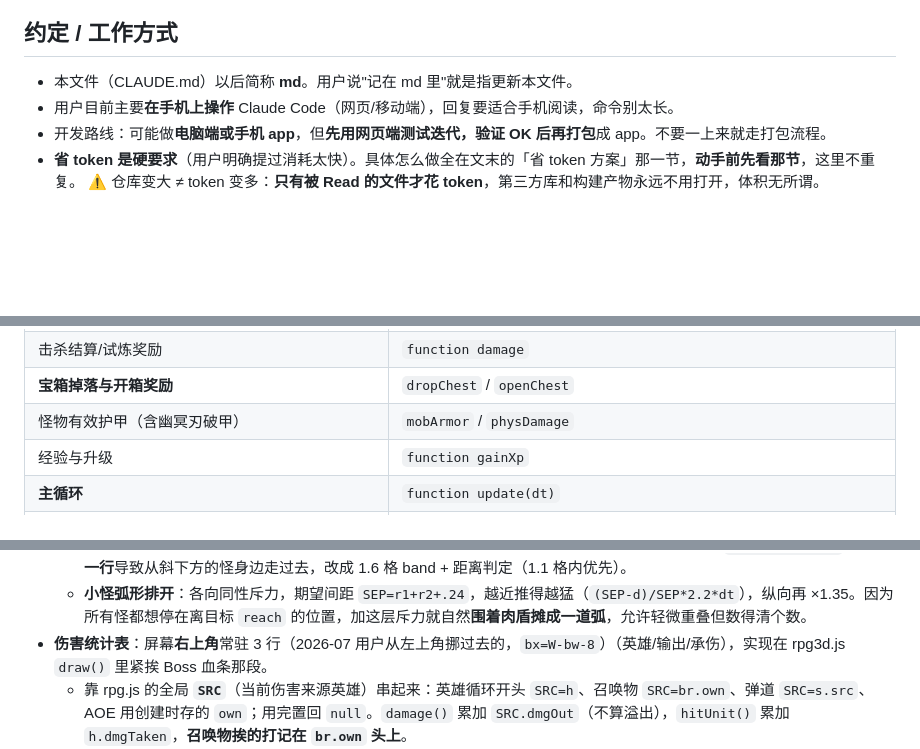
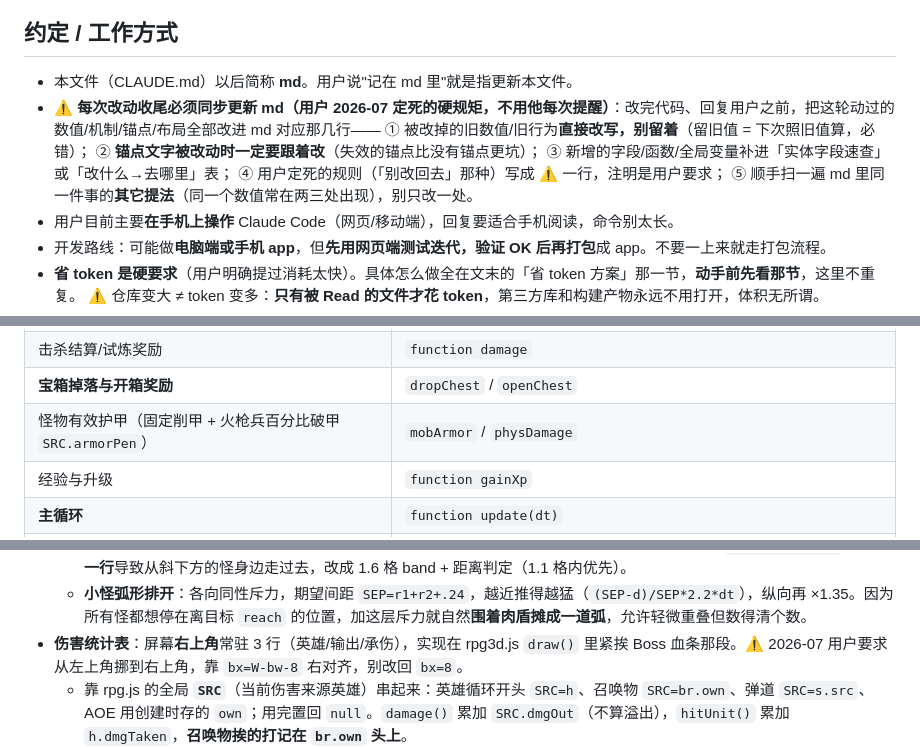
Before and after one commit to yuanjue777/ar-viewer, a Markdown page: CLAUDE.md, 3 parts joined by grey strips. GitHub-like rendering; blank space fills up the shorter version.

Commit message:
md：补齐本轮改动的同步说明，并加入「每次改动收尾必须同步更新 md」硬规矩
Co-Authored-By: Claude Opus 5 <noreply@anthropic.com>
Claude-Session: https://claude.ai/code/session_01W5wUpdBmMqJ8hBZnhqyyRC

```diff
--- a/CLAUDE.md
+++ b/CLAUDE.md
@@ -2,6 +2,12 @@
 
 ## 约定 / 工作方式
 - 本文件（CLAUDE.md）以后简称 **md**。用户说"记在 md 里"就是指更新本文件。
+- **⚠️ 每次改动收尾必须同步更新 md（用户 2026-07 定死的硬规矩，不用他每次提醒）**：改完代码、回复用户之前，把这轮动过的数值/机制/锚点/布局全部改进 md 对应那几行——
+  ① 被改掉的旧数值/旧行为**直接改写，别留着**（留旧值 = 下次照旧值算，必错）；
+  ② **锚点文字被改动时一定要跟着改**（失效的锚点比没有锚点更坑）；
+  ③ 新增的字段/函数/全局变量补进「实体字段速查」或「改什么→去哪里」表；
+  ④ 用户定死的规则（「别改回去」那种）写成 ⚠️ 一行，注明是用户要求；
+  ⑤ 顺手扫一遍 md 里同一件事的**其它提法**（同一个数值常在两三处出现），别只改一处。
 - 用户目前主要**在手机上操作** Claude Code（网页/移动端），回复要适合手机阅读，命令别太长。
 - 开发路线：可能做**电脑端或手机 app**，但**先用网页端测试迭代，验证 OK 后再打包**成 app。不要一上来就走打包流程。
 - **省 token 是硬要求**（用户明确提过消耗太快）。具体怎么做全在文末的「省 token 方案」那一节，**动手前先看那节**，这里不重复。
@@ -78,7 +84,7 @@
 | **试炼开启逻辑与难度** | `function startTrial` |
 | 击杀结算/试炼奖励 | `function damage` |
 | **宝箱掉落与开箱奖励** | `dropChest` / `openChest` |
-| 怪物有效护甲（含幽冥刃破甲） | `mobArmor` / `physDamage` |
+| 怪物有效护甲（固定削甲 + 火枪兵百分比破甲 `SRC.armorPen`） | `mobArmor` / `physDamage` |
 | 经验与升级 | `function gainXp` |
 | **主循环** | `function update(dt)` |
 | ├ 怪物AI/寻敌/推进 | 注释 `/* 怪物：沿自己的路线` |
@@ -198,7 +204,7 @@
 - **仇恨（⚠️ 5行能成立的关键）**：怪出生点在行附近**大幅散开**（±0.65 格）；**进 `AGGRO_R=4.6` 就直接扑向最近的英雄/召唤物**（x/y 一起走，不是"擦着过去"），进 `atkR+r` 停下开打。只要英雄不死，上下两行的怪也会被拉过来。
   - **选敌 band**（2026-07 修的"擦肩而过"）：英雄 战士1.6 / 远程3.2，**0.9 格内优先锁定**；召唤物原来 `m.row!==br.row` **硬筛同一行**导致从斜下方的怪身边走过去，改成 1.6 格 band + 距离判定（1.1 格内优先）。
   - **小怪弧形排开**：各向同性斥力，期望间距 `SEP=r1+r2+.24`，越近推得越猛（`(SEP-d)/SEP*2.2*dt`），纵向再 ×1.35。因为所有怪都想停在离目标 `reach` 的位置，加这层斥力就自然**围着肉盾摊成一道弧**，允许轻微重叠但数得清个数。
-- **伤害统计表**：屏幕**右上角**常驻 3 行（2026-07 用户从左上角挪过去的，`bx=W-bw-8`）（英雄/输出/承伤），实现在 rpg3d.js `draw()` 里紧挨 Boss 血条那段。
+- **伤害统计表**：屏幕**右上角**常驻 3 行（英雄/输出/承伤），实现在 rpg3d.js `draw()` 里紧挨 Boss 血条那段。⚠️ 2026-07 用户要求从左上角挪到右上角，靠 `bx=W-bw-8` 右对齐，别改回 `bx=8`。
   - 靠 rpg.js 的全局 **`SRC`**（当前伤害来源英雄）串起来：英雄循环开头 `SRC=h`、召唤物 `SRC=br.own`、弹道 `SRC=s.src`、AOE 用创建时存的 `own`；用完置回 `null`。`damage()` 累加 `SRC.dmgOut`（不算溢出），`hitUnit()` 累加 `h.dmgTaken`，**召唤物挨的打记在 `br.own` 头上**。
   - ⚠️ **`SRC` 顺带承担法术强度**（`magDamage()` 里乘 `SRC.spellP`）。新增任何"脱离英雄循环结算的魔法伤害"都必须先设 `SRC`，否则既不计统计也吃不到法强。
 - **单位外观（3D 低模，全程序化拼出来，不用外部模型文件）**：英雄是**二头身 chibi**、都露脸（大眼+高光+腮红）。法师=紫发尖帽+宝珠法杖（法杖放身侧 z=.2 才不挡脸）/ 游侠=金发马尾+兜帽+弓 / 战士=橙发+额带+红甲+盾+斜扛剑。**`buildHero(cls,tier,branch)`**：tier>0 加披风+金肩章并**按支线换整套武器头饰**（先算支线 key `bk` 再分流；`ADV` 在 rpg.js，rpg3d 顶层拿不到要 `typeof ADV!=='undefined'` 兜底）：
```
